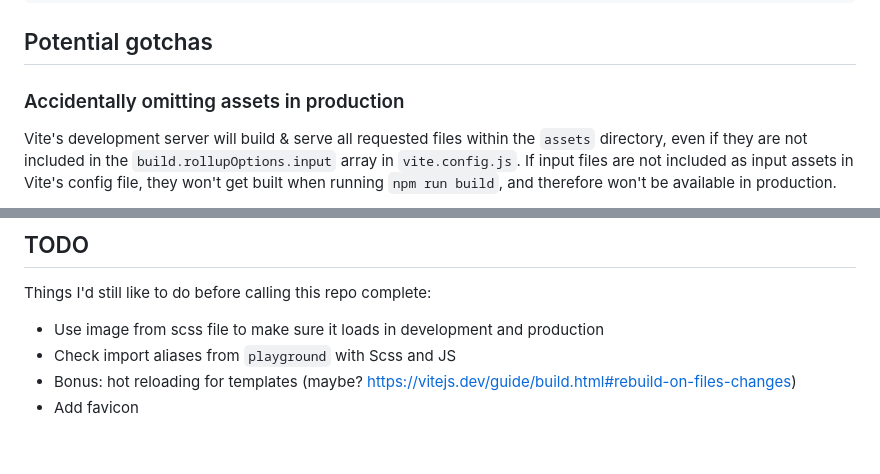
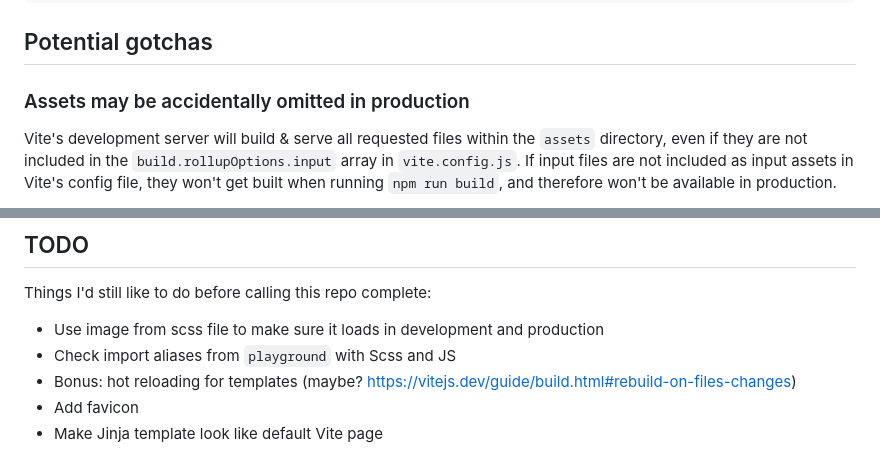
Before and after one commit to tylerlwsmith/vite-with-flask-backend, a Markdown page: README.md, 2 parts joined by grey strips. Drawn GitHub-style.

Commit message:
Another readme heading nitpick

```diff
--- a/README.md
+++ b/README.md
@@ -77,7 +77,7 @@ gunicorn -w 4 -b 127.0.0.1:8000 'main:app'
 
 ## Potential gotchas
 
-### Accidentally omitting assets in production
+### Assets may be accidentally omitted in production
 
 Vite's development server will build & serve all requested files within the `assets` directory, even if they are not included in the `build.rollupOptions.input` array in `vite.config.js`. If input files are not included as input assets in Vite's config file, they won't get built when running `npm run build`, and therefore won't be available in production.
 
@@ -95,3 +95,4 @@ Things I'd still like to do before calling this repo complete:
 - Check import aliases from `playground` with Scss and JS
 - Bonus: hot reloading for templates (maybe? https://vitejs.dev/guide/build.html#rebuild-on-files-changes)
 - Add favicon
+- Make Jinja template look like default Vite page
```
